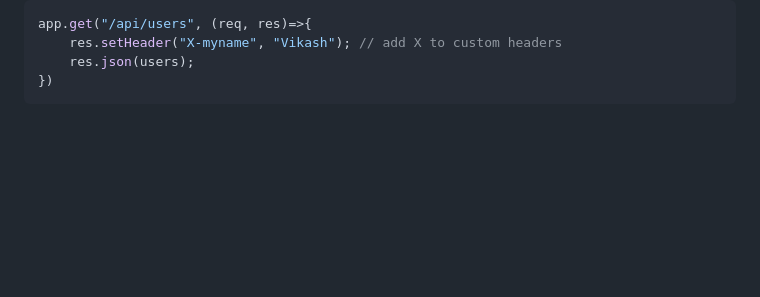
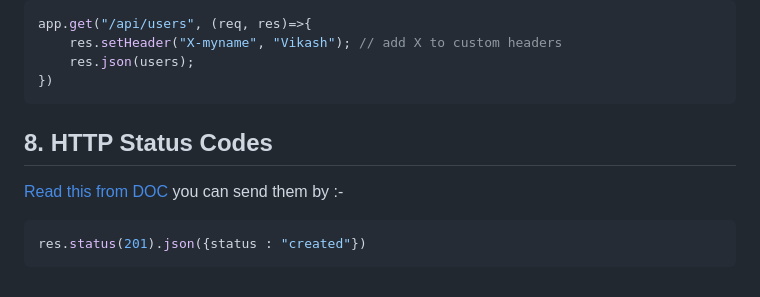
Before and after one commit to hiimvikash/nodejs, a Markdown page: readme.md, the part around the change. GitHub-like rendering; blank space fills up the shorter version.

````diff
--- a/readme.md
+++ b/readme.md
@@ -483,3 +483,9 @@ app.get("/api/users", (req, res)=>{
     res.json(users);
 })
 ```
+## 8. HTTP Status Codes
+[Read this from DOC](https://developer.mozilla.org/en-US/docs/Web/HTTP/Status)
+you can send them by :-
+```js
+res.status(201).json({status : "created"})
+```
````
